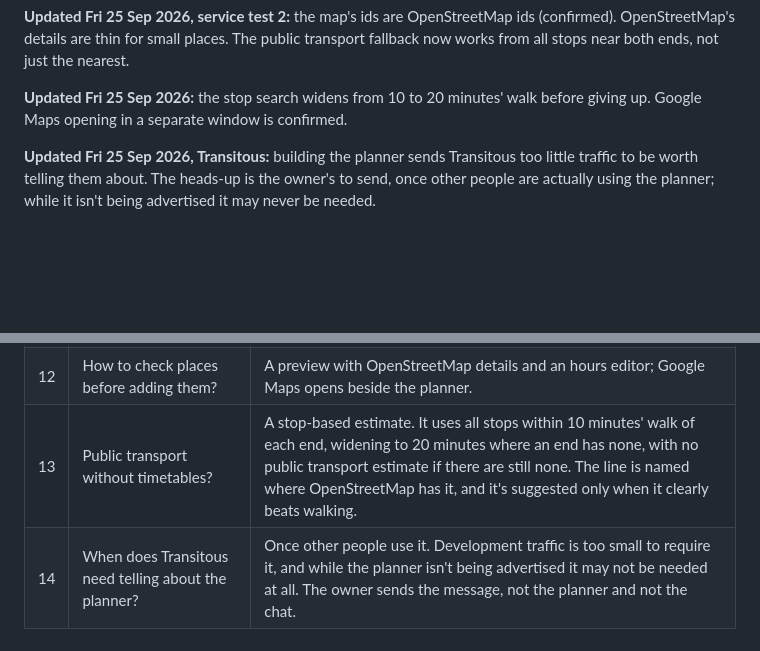
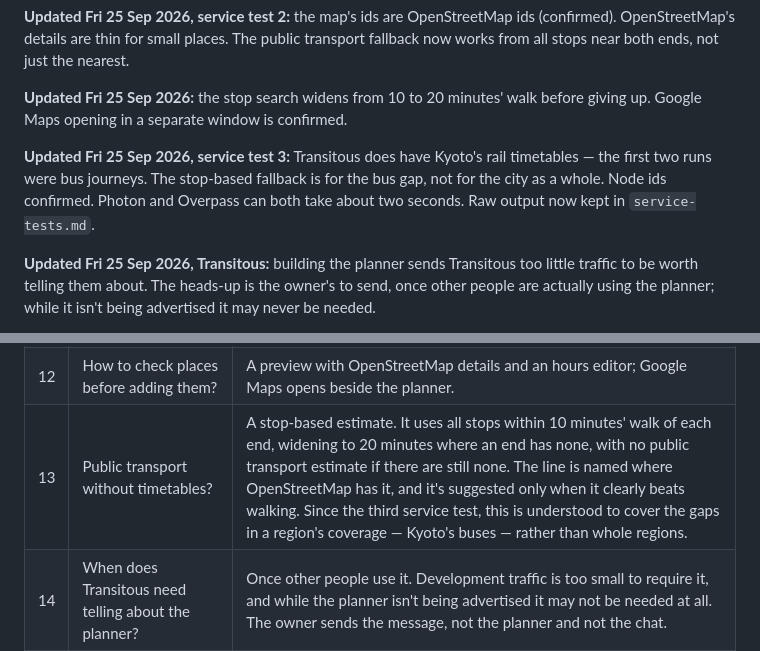
Before and after one commit to tigerasks/plan-my-trip, a Markdown page: documentation/day-planner-v2-design.md, 2 parts joined by grey strips. Rendered like a GitHub page; blank space fills up the shorter version.

```diff
--- a/documentation/day-planner-v2-design.md
+++ b/documentation/day-planner-v2-design.md
@@ -19,6 +19,8 @@ Draft for review. Once built, v2 sits alongside the Claude-hosted planner (v1),
 **Updated Fri 25 Sep 2026, service test 2:** the map's ids are OpenStreetMap ids (confirmed). OpenStreetMap's details are thin for small places. The public transport fallback now works from all stops near both ends, not just the nearest.
 
 **Updated Fri 25 Sep 2026:** the stop search widens from 10 to 20 minutes' walk before giving up. Google Maps opening in a separate window is confirmed.
+
+**Updated Fri 25 Sep 2026, service test 3:** Transitous does have Kyoto's rail timetables — the first two runs were bus journeys. The stop-based fallback is for the bus gap, not for the city as a whole. Node ids confirmed. Photon and Overpass can both take about two seconds. Raw output now kept in `service-tests.md`.
 
 **Updated Fri 25 Sep 2026, Transitous:** building the planner sends Transitous too little traffic to be worth telling them about. The heads-up is the owner's to send, once other people are actually using the planner; while it isn't being advertised it may never be needed.
 
@@ -322,7 +336,7 @@ The Transitous journey endpoint is versioned (v6 at the time of writing), so the
 | 10 | Licence for the planner's public code? | AGPL-3.0. |
 | 11 | Draw real walking paths on the map? | Yes. |
 | 12 | How to check places before adding them? | A preview with OpenStreetMap details and an hours editor; Google Maps opens beside the planner. |
-| 13 | Public transport without timetables? | A stop-based estimate. It uses all stops within 10 minutes' walk of each end, widening to 20 minutes where an end has none, with no public transport estimate if there are still none. The line is named where OpenStreetMap has it, and it's suggested only when it clearly beats walking. |
+| 13 | Public transport without timetables? | A stop-based estimate. It uses all stops within 10 minutes' walk of each end, widening to 20 minutes where an end has none, with no public transport estimate if there are still none. The line is named where OpenStreetMap has it, and it's suggested only when it clearly beats walking. Since the third service test, this is understood to cover the gaps in a region's coverage — Kyoto's buses — rather than whole regions. |
 | 14 | When does Transitous need telling about the planner? | Once other people use it. Development traffic is too small to require it, and while the planner isn't being advertised it may not be needed at all. The owner sends the message, not the planner and not the chat. |
 | 15 | What if the hosted router stops being an option? | Fall back on the dataset. Transitous publishes the timetable data it collects, and says outright that there is no need to scrape the API for it. See "If the hosted router is ever not an option". |
 
```
Also changed, not shown: other parts of documentation/day-planner-v2-design.md (+16 -4 lines), CLAUDE.md (+3 -2 lines).
